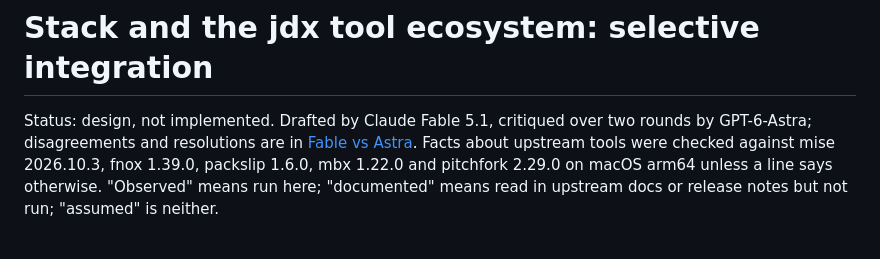
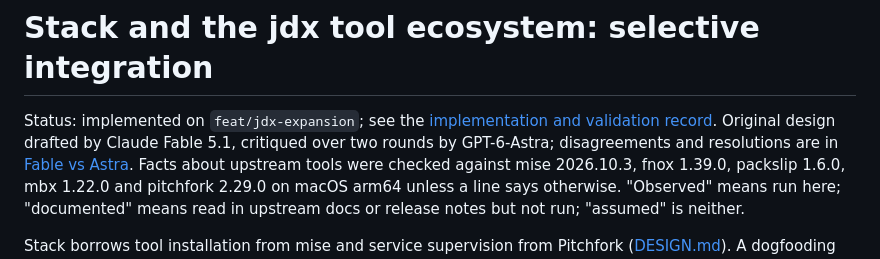
Before and after one commit to usharma123/stack, a Markdown page: docs/design/jdx-expansion.md, the part around the change. GitHub-like rendering.

Commit message:
docs: mark jdx expansion design implemented

```diff
--- a/docs/design/jdx-expansion.md
+++ b/docs/design/jdx-expansion.md
@@ -1,6 +1,7 @@
 # Stack and the jdx tool ecosystem: selective integration
 
-Status: design, not implemented. Drafted by Claude Fable 5.1, critiqued over two rounds by
+Status: implemented on `feat/jdx-expansion`; see the [implementation and validation record](../eval/jdx-expansion-implementation.md).
+Original design drafted by Claude Fable 5.1, critiqued over two rounds by
 GPT-6-Astra; disagreements and resolutions are in [Fable vs Astra](#fable-vs-astra). Facts
 about upstream tools were checked against mise 2026.10.3, fnox 1.39.0, packslip 1.6.0, mbx
 1.22.0 and pitchfork 2.29.0 on macOS arm64 unless a line says otherwise. "Observed" means run
```
